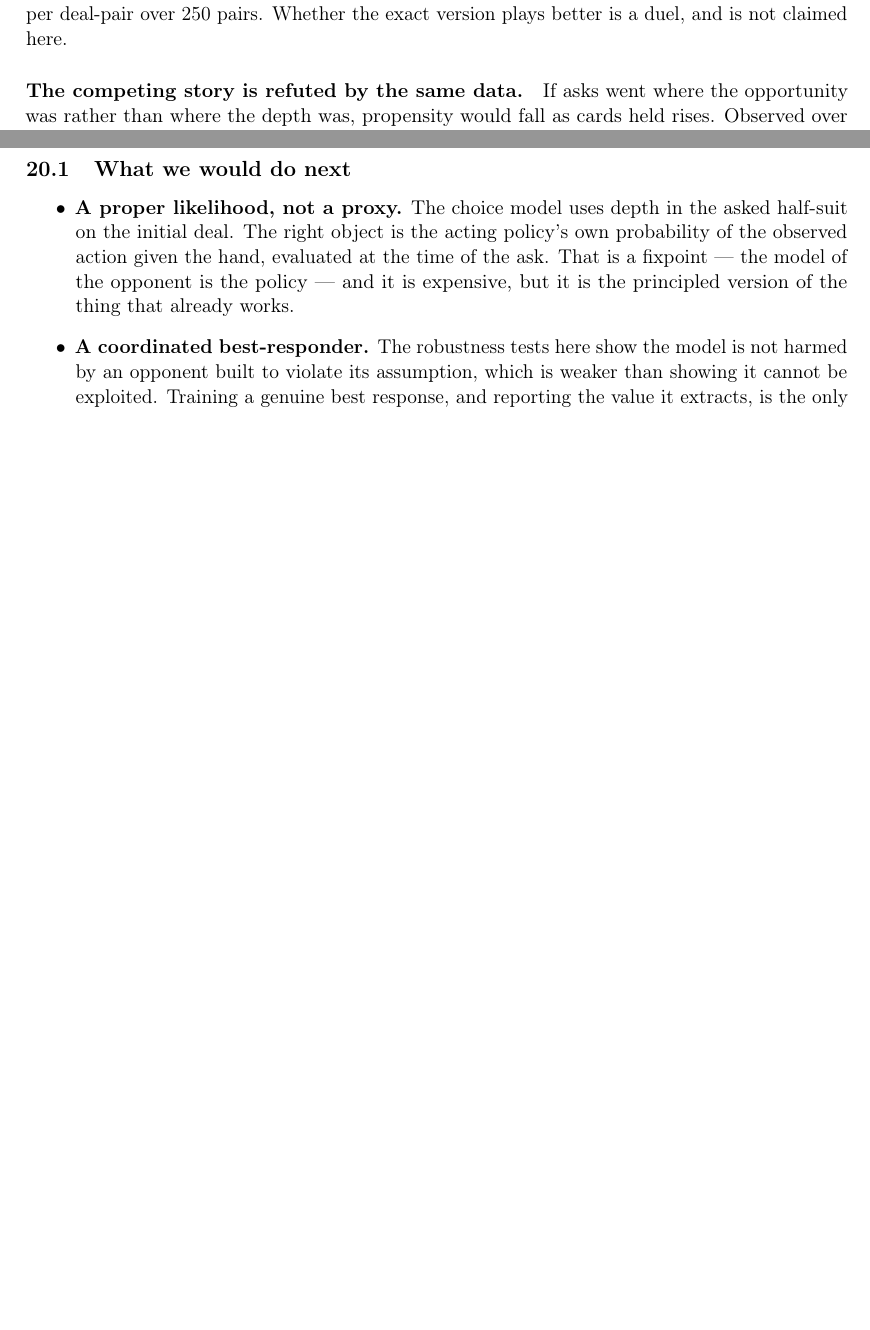
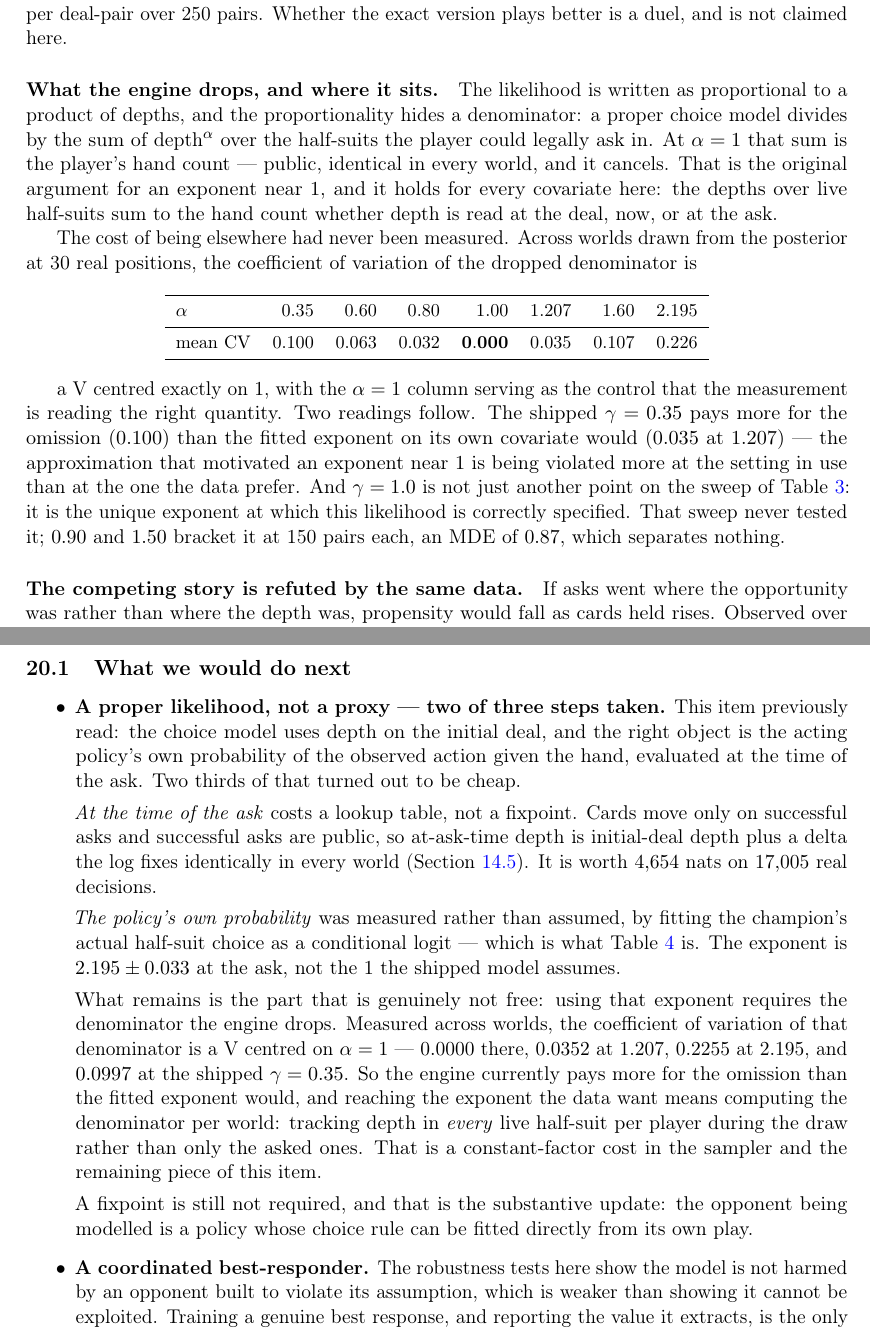
Before and after one commit to kv1514/fish-researchp12, a LaTeX paper (paper/fishbot_v04.tex): two parts of pages 21 and 40 of 43 before the commit and two parts of pages 21 and 41 of 43 after it, joined at a grey line, cut so that both start at the same text, the shorter picture padded with empty space. Compiled offline with pdfLaTeX.

Commit message:
Paper: the denominator the model drops, and two thirds of a future-work item
The choice-model section now carries the measurement of what the likelihood
omits. The coefficient of variation of the dropped denominator across worlds is
a V centred exactly on alpha = 1 -- 0.000 there, 0.035 at the fitted 1.207,
0.226 at the fitted 2.195, and 0.100 at the shipped gamma of 0.35. The alpha = 1
column is the control: it must be zero because the depths over live half-suits
sum to a public hand count, and it is.

So the engine pays more for the approximation at its current setting than it
would at the exponent its own data prefer, on the very approximation that was
the argument for an exponent near 1. And gamma = 1.0 is not another sweep point
but the unique correctly-specified one, which the published sweep never tested --
0.90 and 1.50 bracket it at 150 pairs each, an MDE of 0.87.

The future-work item "a proper likelihood, not a proxy" is rewritten rather than
deleted. Two thirds of it turned out to be cheap: at-ask-time depth is a lookup
table rather than a fixpoint, and the policy's own choice probability was fitted
directly from its play instead of assumed. What remains is the genuinely
non-free part -- reaching the fitted exponent requires computing the denominator
per world, which means tracking depth in every live half-suit during the draw
rather than only the asked ones. The item says so, and says a fixpoint is still
not required, which is the substantive update.

```diff
--- a/paper/fishbot_v04.tex
+++ b/paper/fishbot_v04.tex
@@ -1503,6 +1503,40 @@ drawn over the initial deal; that mode measured $-1.544$ sets per deal-pair over
 250 pairs. Whether the exact version plays better is a duel, and is not claimed
 here.
 
+\paragraph{What the engine drops, and where it sits.} The likelihood is written
+as proportional to a product of depths, and the proportionality hides a
+denominator: a proper choice model divides by the sum of $\text{depth}^\alpha$
+over the half-suits the player could legally ask in. At $\alpha = 1$ that sum is
+the player's hand count --- public, identical in every world, and it cancels.
+That is the original argument for an exponent near $1$, and it holds for every
+covariate here: the depths over live half-suits sum to the hand count whether
+depth is read at the deal, now, or at the ask.
+
+The cost of being elsewhere had never been measured. Across worlds drawn from
+the posterior at 30 real positions, the coefficient of variation of the dropped
+denominator is
+
+\begin{center}
+\small
+\begin{tabular}{lrrrrrrr}
+\toprule
+$\alpha$ & $0.35$ & $0.60$ & $0.80$ & $1.00$ & $1.207$ & $1.60$ & $2.195$ \\
+\midrule
+mean CV & $0.100$ & $0.063$ & $0.032$ & $\mathbf{0.000}$ & $0.035$ & $0.107$ & $0.226$ \\
+\bottomrule
+\end{tabular}
+\end{center}
+
+a V centred exactly on $1$, with the $\alpha = 1$ column serving as the control
+that the measurement is reading the right quantity. Two readings follow. The
+shipped $\gamma = 0.35$ pays more for the omission ($0.100$) than the fitted
+exponent on its own covariate would ($0.035$ at $1.207$) --- the approximation
+that motivated an exponent near $1$ is being violated more at the setting in use
+than at the one the data prefer. And $\gamma = 1.0$ is not just another point on
+the sweep of Table~\ref{tab:gamma}: it is the unique exponent at which this
+likelihood is correctly specified. That sweep never tested it; $0.90$ and $1.50$
+bracket it at 150 pairs each, an MDE of $0.87$, which separates nothing.
+
 \paragraph{The competing story is refuted by the same data.} If asks went where
 the opportunity was rather than where the depth was, propensity would fall as
 cards held rises. Observed over expected runs $0.46$, $1.05$, $2.26$, $2.64$,
@@ -2880,12 +2914,36 @@ minutes and saved a wrong champion.
 \subsection{What we would do next}
 
 \begin{itemize}
-\item \textbf{A proper likelihood, not a proxy.} The choice model uses depth in
-the asked half-suit on the initial deal. The right object is the acting
-policy's own probability of the observed action given the hand, evaluated at the
-time of the ask. That is a fixpoint --- the model of the opponent is the policy
---- and it is expensive, but it is the principled version of the thing that
-already works.
+\item \textbf{A proper likelihood, not a proxy --- two of three steps taken.}
+This item previously read: the choice model uses depth on the initial deal, and
+the right object is the acting policy's own probability of the observed action
+given the hand, evaluated at the time of the ask. Two thirds of that turned out
+to be cheap.
+
+\emph{At the time of the ask} costs a lookup table, not a fixpoint. Cards move
+only on successful asks and successful asks are public, so at-ask-time depth is
+initial-deal depth plus a delta the log fixes identically in every world
+(Section~\ref{sec:res-choicecurve}). It is worth $4{,}654$ nats on
+$17{,}005$ real decisions.
+
+\emph{The policy's own probability} was measured rather than assumed, by fitting
+the champion's actual half-suit choice as a conditional logit --- which is what
+Table~\ref{tab:choicecurve} is. The exponent is $2.195 \pm 0.033$ at the ask,
+not the $1$ the shipped model assumes.
+
+What remains is the part that is genuinely not free: using that exponent
+requires the denominator the engine drops. Measured across worlds, the
+coefficient of variation of that denominator is a V centred on $\alpha = 1$ ---
+$0.0000$ there, $0.0352$ at $1.207$, $0.2255$ at $2.195$, and $0.0997$ at the
+shipped $\gamma = 0.35$. So the engine currently pays more for the omission than
+the fitted exponent would, and reaching the exponent the data want means
+computing the denominator per world: tracking depth in \emph{every} live
+half-suit per player during the draw rather than only the asked ones. That is a
+constant-factor cost in the sampler and the remaining piece of this item.
+
+A fixpoint is still not required, and that is the substantive update: the
+opponent being modelled is a policy whose choice rule can be fitted directly
+from its own play.
 \item \textbf{A coordinated best-responder.} The robustness tests here show the
 model is not harmed by an opponent built to violate its assumption, which is
 weaker than showing it cannot be exploited. Training a genuine best response,
```
